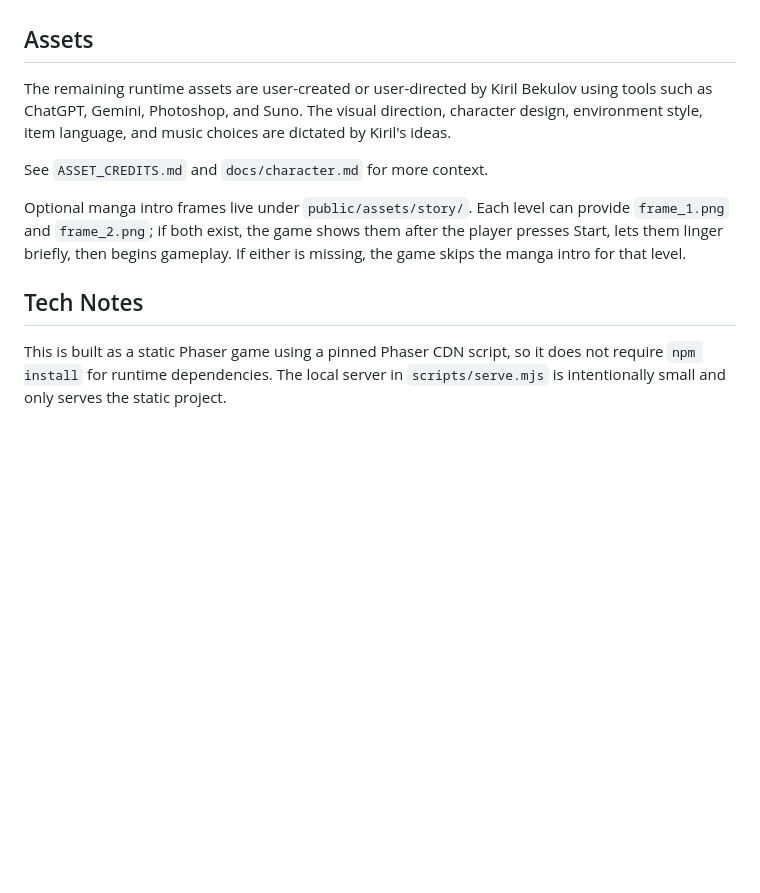
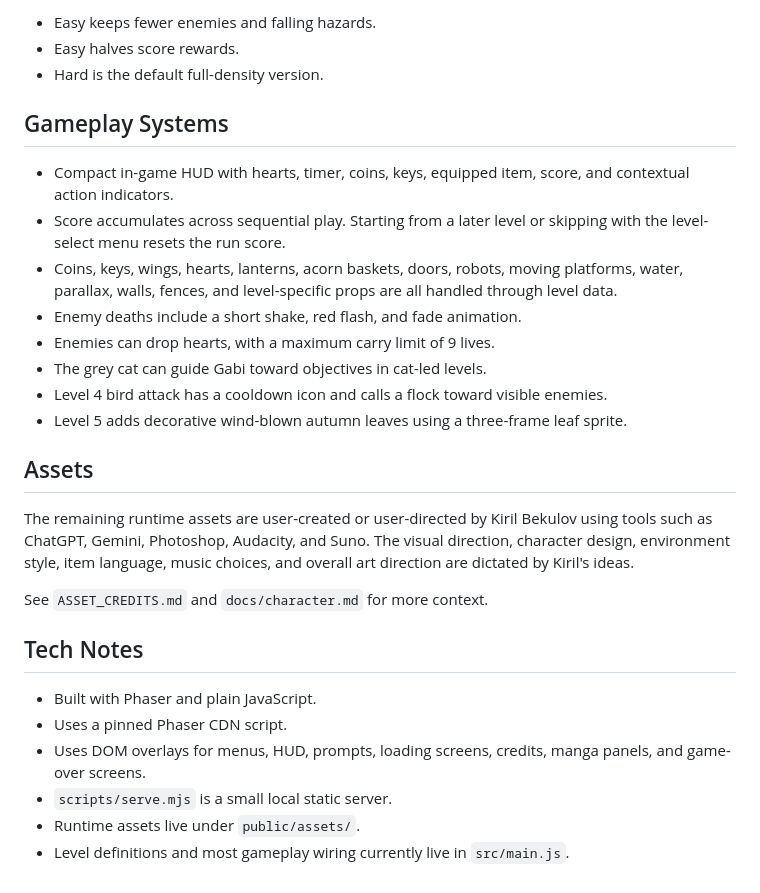
Before and after one commit to kbekulov/crazygabi, a Markdown page: README.md, the part around one of its changes. Rendered like a GitHub page; blank space fills up the shorter version.

```diff
--- a/README.md
+++ b/README.md
@@ -43,12 +60,29 @@ npm run dev
+- Easy keeps fewer enemies and falling hazards.
+- Easy halves score rewards.
+- Hard is the default full-density version.
+
+## Gameplay Systems
+
+- Compact in-game HUD with hearts, timer, coins, keys, equipped item, score, and contextual action indicators.
+- Score accumulates across sequential play. Starting from a later level or skipping with the level-select menu resets the run score.
+- Coins, keys, wings, hearts, lanterns, acorn baskets, doors, robots, moving platforms, water, parallax, walls, fences, and level-specific props are all handled through level data.
+- Enemy deaths include a short shake, red flash, and fade animation.
+- Enemies can drop hearts, with a maximum carry limit of 9 lives.
+- The grey cat can guide Gabi toward objectives in cat-led levels.
+- Level 4 bird attack has a cooldown icon and calls a flock toward visible enemies.
+- Level 5 adds decorative wind-blown autumn leaves using a three-frame leaf sprite.
 
 ## Assets
 
-The remaining runtime assets are user-created or user-directed by Kiril Bekulov using tools such as ChatGPT, Gemini, Photoshop, and Suno. The visual direction, character design, environment style, item language, and music choices are dictated by Kiril's ideas.
+The remaining runtime assets are user-created or user-directed by Kiril Bekulov using tools such as ChatGPT, Gemini, Photoshop, Audacity, and Suno. The visual direction, character design, environment style, item language, music choices, and overall art direction are dictated by Kiril's ideas.
 
 See `ASSET_CREDITS.md` and `docs/character.md` for more context.
 
-Optional manga intro frames live under `public/assets/story/`. Each level can provide `frame_1.png` and `frame_2.png`; if both exist, the game shows them after the player presses Start, lets them linger briefly, then begins gameplay. If either is missing, the game skips the manga intro for that level.
-
 ## Tech Notes
 
-This is built as a static Phaser game using a pinned Phaser CDN script, so it does not require `npm install` for runtime dependencies. The local server in `scripts/serve.mjs` is intentionally small and only serves the static project.
+- Built with Phaser and plain JavaScript.
+- Uses a pinned Phaser CDN script.
+- Uses DOM overlays for menus, HUD, prompts, loading screens, credits, manga panels, and game-over screens.
+- `scripts/serve.mjs` is a small local static server.
+- Runtime assets live under `public/assets/`.
+- Level definitions and most gameplay wiring currently live in `src/main.js`.
```
Also changed, not shown: other parts of README.md (+36 -19 lines).
